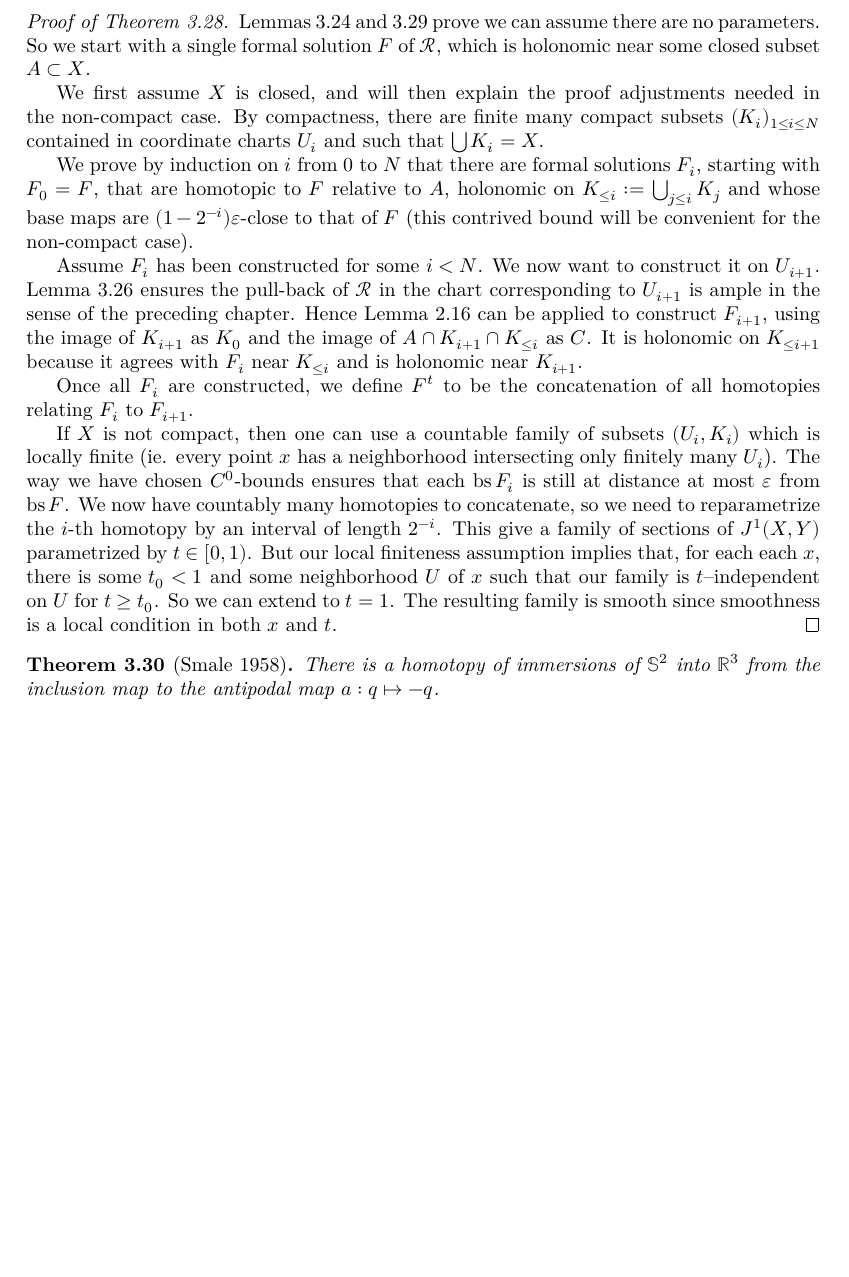
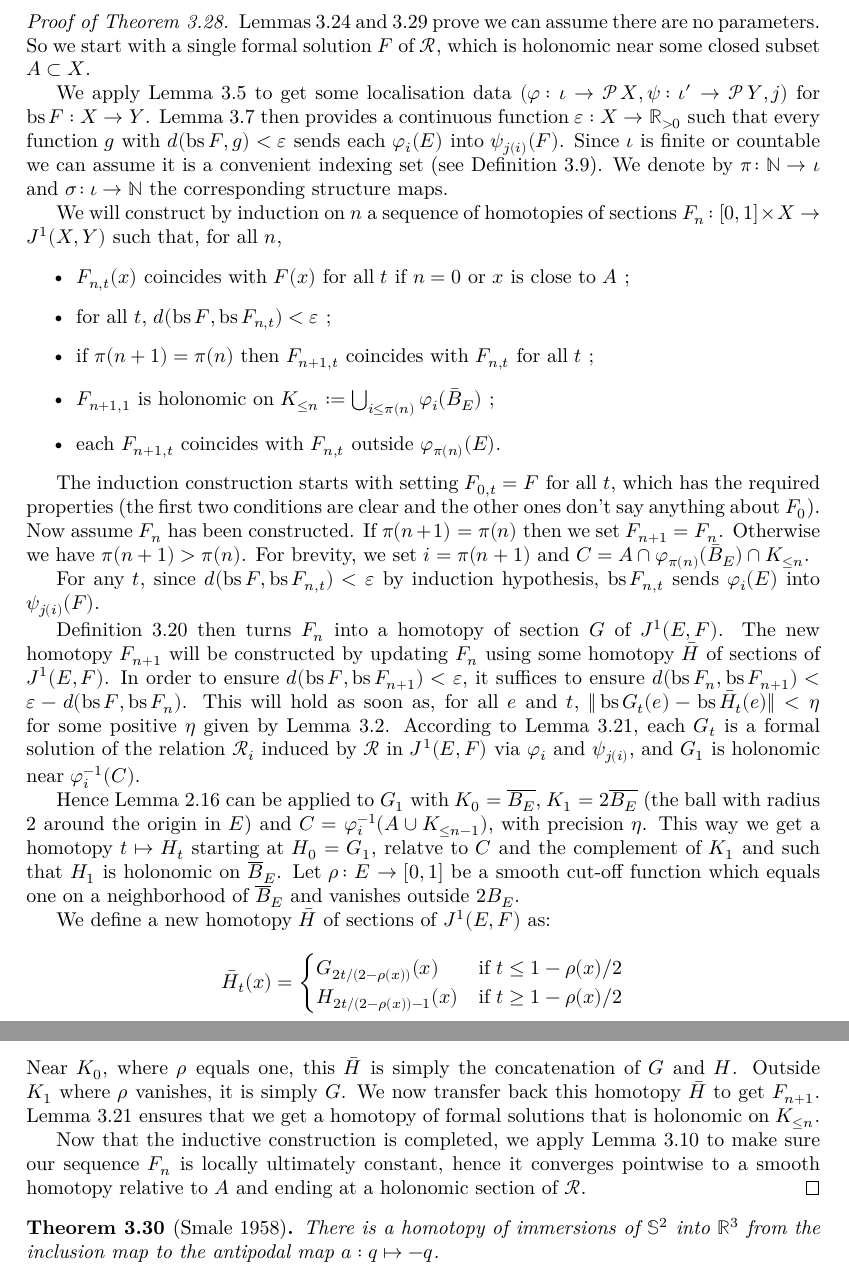
Before and after one commit to leanprover-community/sphere-eversion, a LaTeX thesis (blueprint/src/print.tex, which reads blueprint/src/global_convex_integration.tex): part of page 26 of 26 before the commit and two parts of pages 26 and 27 of 27 after it, the two joined at a grey line, cut so that both start at the same text, the shorter picture padded with empty space. Compiled offline with XeLaTeX.

Commit message:
blueprint: details in the last big proof

```diff
--- a/blueprint/src/global_convex_integration.tex
+++ b/blueprint/src/global_convex_integration.tex
@@ -590,48 +590,85 @@ relation $\Rel^P$ for families of solutions parametrized by $P$.
 \begin{proof}[Proof of Theorem~\ref{thm:open_ample}]
   \proves{thm:open_ample}
   \uses{lem:param_for_free, lem:ample_parameter, lem:transfer,
+  lem:ex_localisation, lem:localisation_stability,
   lem:ample_iff_loc, lem:h_principle_open_ample_loc}
   Lemmas~\ref{lem:param_for_free} and~\ref{lem:ample_parameter} prove we can
   assume there are no parameters. So we start with a single formal solution $F$
   of $\Rel$, which is holonomic near some closed subset $A ⊂ X$.
 
-  We first assume $X$ is closed, and will then explain the proof
-  adjustments needed in the non-compact case.
-  By compactness, there are finite many compact subsets
-  $(K_i)_{1 ≤ i ≤ N}$ contained in coordinate charts $U_i$ and such that
-  $\bigcup K_i = X$.
+  We apply \cref{lem:ex_localisation}  to get some
+  localisation data $(φ \co ι → \set{X}, ψ \co ι' → \set{Y}, j)$ for
+  $\bs F : X → Y$. \Cref{lem:localisation_stability} then provides a continuous
+  function $ε : X → ℝ_{> 0}$ such that every function $g$ with $d(\bs F, g) < ε$
+  sends each $φ_i(E)$ into $ψ_{j(i)}(F)$.
+  Since $ι$ is finite or countable we can assume it is a
+  convenient indexing set (see \Cref{def:convenient_indexing}). We denote by
+  $π \co ℕ → ι$ and $σ \co ι → ℕ$ the corresponding structure maps.
 
-  We prove by induction on $i$ from $0$ to $N$ that there are formal solutions
-  $F_i$, starting with $F_0 = F$, that are homotopic to $F$ relative to $A$,
-  holonomic on $K_{≤ i} := \bigcup_{j ≤ i} K_j$ and whose base maps are
-  $(1-2^{-i})ε$-close to that of $F$ (this contrived bound will be convenient
-  for the non-compact case).
+  We will construct by induction on $n$ a sequence of homotopies of sections
+  $F_n \co [0, 1] × X → J¹(X, Y)$ such that, for all $n$,
+  \begin{itemize}
+    \item
+      $F_{n, t}(x)$ coincides with $F(x)$ for all $t$ if $n = 0$ or $x$ is
+      close to $A$~;
+    \item
+      for all $t$, $d(\bs F, \bs F_{n, t}) < ε$~;
+    \item
+      if $π(n+1) = π(n)$ then $F_{n+1, t}$ coincides with $F_{n, t}$ for all $t$~;
+    \item
+      $F_{n+1, 1}$ is holonomic on $K_{≤ n} := \bigcup_{i ≤ π(n)} φ_i(\bar B_E)$~;
+    \item
+      each $F_{n+1, t}$ coincides with $F_{n, t}$ outside $φ_{π(n)}(E)$.
+  \end{itemize}
 
-  Assume $F_i$ has been constructed for some $i < N$.
-  We now want to construct it on $U_{i+1}$.
-  \Cref{lem:ample_iff_loc} ensures the pull-back of $\Rel$ in the chart
-  corresponding to $U_{i+1}$ is ample in the sense of the preceding
-  chapter.
-  Hence \Cref{lem:h_principle_open_ample_loc} can be applied to
-  construct $F_{i+1}$, using the image of $K_{i+1}$ as $K_0$ and
-  the image of $A ∩ K_{i+1} ∩ K_{≤ i}$ as $C$.
-  It is holonomic on $K_{≤ i+1}$ because it agrees with $F_i$ near
-  $K_{≤ i}$ and is holonomic near $K_{i+1}$.
+  The induction construction starts with setting $F_{0, t} = F$ for all $t$,
+  which has the required properties (the first two conditions are clear and the
+  other ones don't say anything about $F_0$). Now assume $F_n$ has been constructed.
+  If $π(n+1) = π(n)$ then we set $F_{n+1} = F_n$.
+  Otherwise we have $π(n+1) > π(n)$. For brevity, we set $i = π(n+1)$
+  and $C = A ∩ φ_{π(n)}(\bar B_E) ∩ K_{≤ n}$.
 
-  Once all $F_i$ are constructed, we define $F^t$ to be the concatenation of all
-  homotopies relating $F_i$ to $F_{i+1}$.
+  For any $t$, since $d(\bs F, \bs F_{n, t}) < ε$ by induction hypothesis,
+  $\bs F_{n, t}$ sends $φ_i(E)$ into $ψ_{j(i)}(F)$.
 
-  If $X$ is not compact, then one can use a countable family of subsets
-  $(U_i, K_i)$ which is locally finite (ie. every point $x$ has a neighborhood
-  intersecting only finitely many $U_i$). The way we have chosen $C^0$-bounds
-  ensures that each $\bs F_i$ is still at distance at most $ε$ from $\bs F$. We
-  now have countably many homotopies to concatenate, so we need to reparametrize
-  the $i$-th homotopy by an interval of length $2^{-i}$. This give a family of
-  sections of $J^1(X, Y)$ parametrized by $t ∈ [0, 1)$. But our local finiteness
-  assumption implies that, for each each $x$, there is some $t_0 < 1$ and some
-  neighborhood $U$ of $x$ such that our family is $t$--independent on $U$ for
-  $t ≥ t_0$. So we can extend to $t = 1$.  The resulting family is smooth since
-  smoothness is a local condition in both $x$ and $t$.
+  \Cref{def:transfer_map} then
+  turns $F_n$ into a homotopy of section $G$ of $J¹(E, F)$.
+  The new homotopy $F_{n+1}$ will be constructed by updating $F_n$ using some
+  homotopy $\bar H$ of sections of $J¹(E, F)$. In order to ensure
+  $d(\bs F, \bs F_{n+1}) < ε$, it suffices to ensure
+  $d(\bs F_n, \bs F_{n+1}) < ε - d(\bs F, \bs F_n)$.
+  This will hold as soon as, for all $e$ and $t$, $‖\bs G_t(e) - \bs \bar
+  H_t(e)‖ < η$ for some positive $η$ given by
+  \Cref{lem:updating}.
+  According to \Cref{lem:transfer}, each $G_t$ is a formal solution of
+  the relation $\Rel_i$ induced by $\Rel$ in $J¹(E, F)$ via $φ_i$ and
+  $ψ_{j(i)}$, and $G_1$ is holonomic near $φ_i⁻¹(C)$.
+
+  Hence \Cref{lem:h_principle_open_ample_loc} can be applied to $G₁$ with
+  $K₀ = \overline{B_E}$, $K₁ = 2\overline{B_E}$ (the ball with radius $2$ around
+  the origin in $E$) and $C = φ_i⁻¹(A ∪ K_{≤ n-1})$, with precision $η$. This
+  way we get a homotopy $t ↦ H_t$ starting at $H₀ = G₁$, relatve to $C$ and the
+  complement of $K₁$ and such that $H₁$ is holonomic on $\overline B_E$.
+  Let $ρ \co E → [0, 1]$ be a smooth cut-off function which equals one on a
+  neighborhood of $\overline B_E$ and vanishes outside $2B_E$.
+
+  We define a new homotopy $\bar H$ of sections of $J¹(E, F)$ as:
+  \[
+    \bar H_t(x) = \begin{cases}
+      G_{2t/(2 - ρ(x))}(x) & \text{if $t ≤ 1 - ρ(x)/2$}\\
+      H_{2t/(2 - ρ(x)) - 1}(x) & \text{if $t ≥ 1 - ρ(x)/2$}
+    \end{cases}
+  \]
+  Near $K₀$, where $ρ$ equals one, this $\bar H$ is simply the concatenation of $G$ and
+  $H$. Outside $K₁$ where $ρ$ vanishes, it is simply $G$.
+  We now transfer back this homotopy $\bar H$ to get $F_{n+1}$. \Cref{lem:transfer}
+  ensures that we get a homotopy of formal solutions that is holonomic on
+  $K_{≤ n}$.
+
+  Now that the inductive construction is completed, we apply
+  \Cref{lem:loc_ultim_const} to make sure our sequence $F_n$ is locally
+  ultimately constant, hence it converges pointwise to a smooth homotopy
+  relative to $A$ and ending at a holonomic section of $\Rel$.
 \end{proof}
 
 \begin{theorem}[Smale 1958]
```
Also changed, not shown: blueprint/src/global_convex_integration.tex (12 more changed lines).
